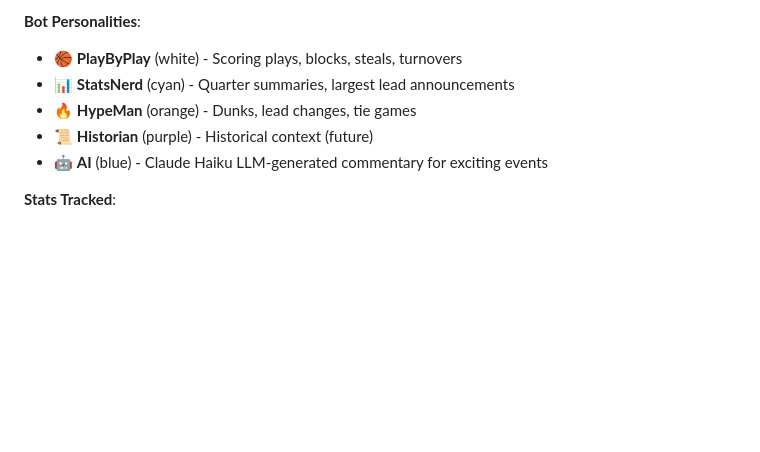
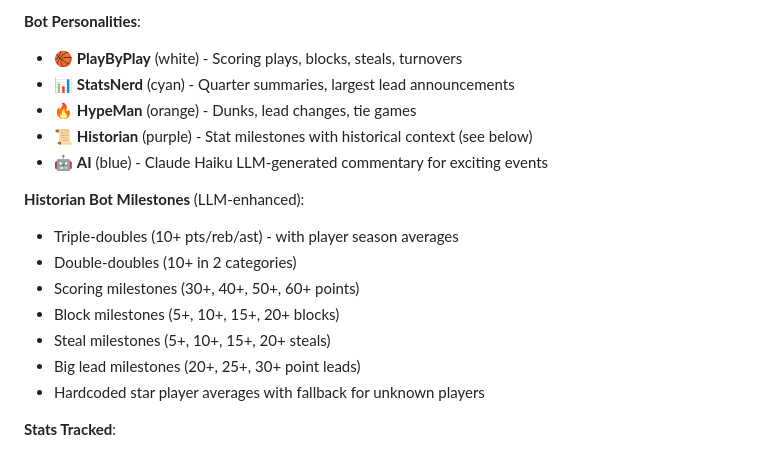
Before and after one commit to jasper9/nbastats.fun, a Markdown page: .claude/CLAUDE.md, the part around the change. GitHub-like rendering; blank space fills up the shorter version.

Commit message:
Update CLAUDE.md with Historian bot milestone documentation
- Document stat milestones detected by Historian bot
- Add details on triple-doubles, scoring, blocks, steals milestones
- Note LLM-enhanced commentary and player averages

🤖 Generated with [Claude Code](https://claude.com/claude-code)

Co-Authored-By: Claude Opus 4.5 <noreply@anthropic.com>

```diff
--- a/.claude/CLAUDE.md
+++ b/.claude/CLAUDE.md
@@ -243,8 +243,17 @@ A real-time play-by-play chat feed with bot "personalities":
 - 🏀 **PlayByPlay** (white) - Scoring plays, blocks, steals, turnovers
 - 📊 **StatsNerd** (cyan) - Quarter summaries, largest lead announcements
 - 🔥 **HypeMan** (orange) - Dunks, lead changes, tie games
-- 📜 **Historian** (purple) - Historical context (future)
+- 📜 **Historian** (purple) - Stat milestones with historical context (see below)
 - 🤖 **AI** (blue) - Claude Haiku LLM-generated commentary for exciting events
+
+**Historian Bot Milestones** (LLM-enhanced):
+- Triple-doubles (10+ pts/reb/ast) - with player season averages
+- Double-doubles (10+ in 2 categories)
+- Scoring milestones (30+, 40+, 50+, 60+ points)
+- Block milestones (5+, 10+, 15+, 20+ blocks)
+- Steal milestones (5+, 10+, 15+, 20+ steals)
+- Big lead milestones (20+, 25+, 30+ point leads)
+- Hardcoded star player averages with fallback for unknown players
 
 **Stats Tracked**:
 - Lead changes count (detected per scoring play)
```
